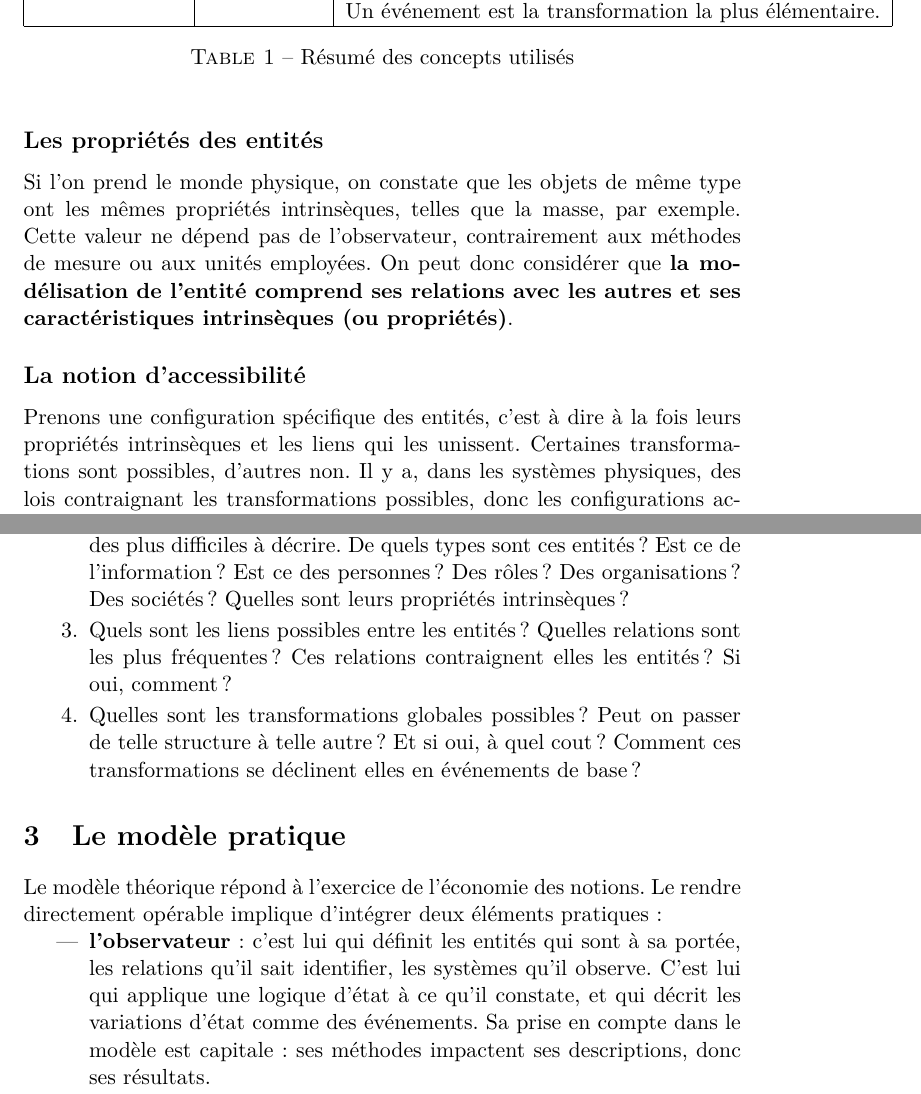
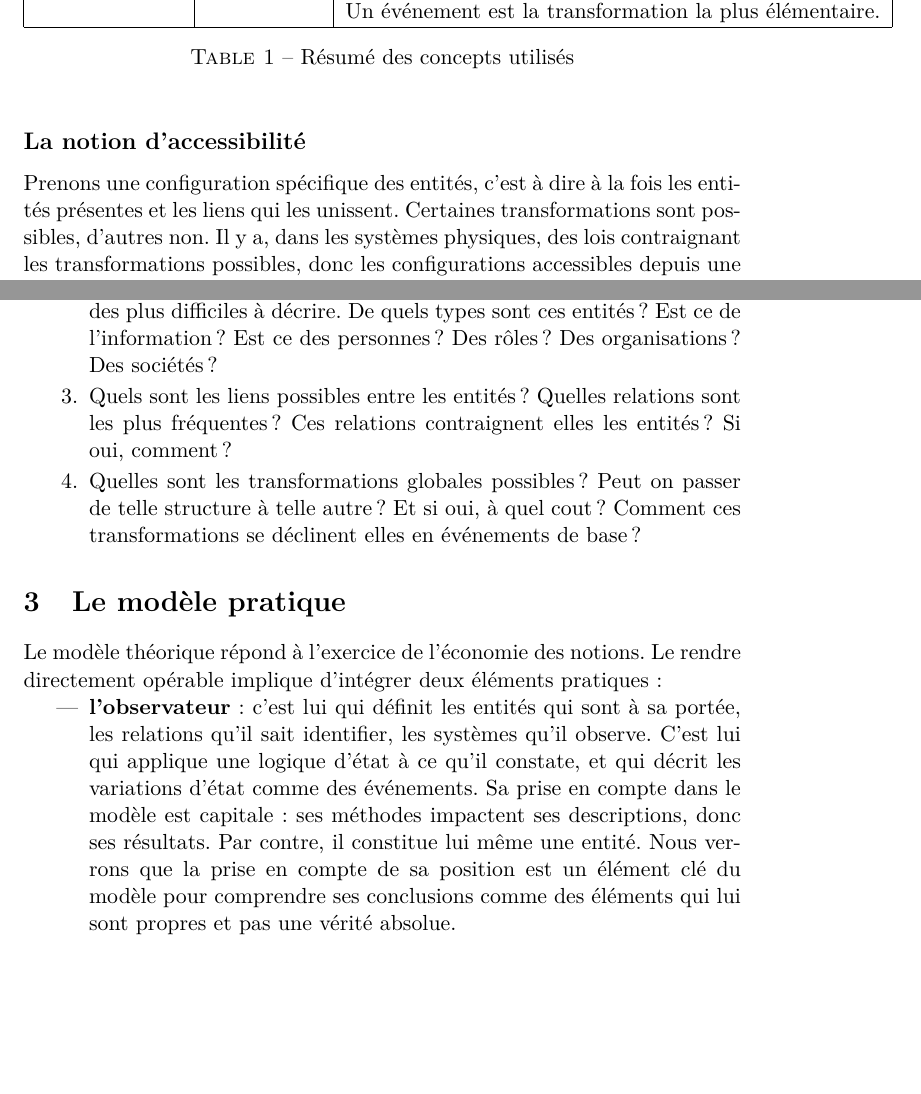
Before and after one commit to zefrenchwan/grimoire, a LaTeX paper (ontologie.tex): two parts of pages 3 and 4 of 10, joined at a grey line, cut so that both start at the same text, the shorter picture padded with empty space. Compiled offline with pdfLaTeX.

Commit message:
no more magic properties

```diff
--- a/ontologie.tex
+++ b/ontologie.tex
@@ -72,13 +73,9 @@
 	\end{table}
 
 
-	\subsection*{Les propriétés des entités}
-
-	Si l'on prend le monde physique, on constate que les objets de même type ont les mêmes propriétés intrinsèques, telles que la masse, par exemple. Cette valeur ne dépend pas de l'observateur, contrairement aux méthodes de mesure ou aux unités employées. On peut donc considérer que \textbf{la modélisation de l'entité comprend ses relations avec les autres et ses caractéristiques intrinsèques (ou propriétés)}.
-
 	\subsection*{La notion d'accessibilité}
 
-	Prenons une configuration spécifique des entités, c'est à dire à la fois leurs propriétés intrinsèques et les liens qui les unissent. Certaines transformations sont possibles, d'autres non. Il y a, dans les systèmes physiques, des lois contraignant les transformations possibles, donc les configurations accessibles depuis une configuration donnée. C'est ce que nous qualifions d'accessibilité.
+	Prenons une configuration spécifique des entités, c'est à dire à la fois les entités présentes et les liens qui les unissent. Certaines transformations sont possibles, d'autres non. Il y a, dans les systèmes physiques, des lois contraignant les transformations possibles, donc les configurations accessibles depuis une configuration donnée. C'est ce que nous qualifions d'accessibilité.
 
 	\begin{definition}
 		Étant données deux configurations d'entités, si l'on peut arriver de la première à la seconde par une transformation, on dira que la seconde est accessible depuis la première. Cette première distinction peut être affinée par des couts en ressources ( par exemple de l'énergie) et des transformations partielles en fonction des ressources investies.
@@ -92,7 +89,7 @@
 	Donnons à présent une heuristique d'usage du modèle. A ce stade, il reste très abstrait, ce qui constitue le prix à payer pour sa généralité. Cependant, pour le rendre plus accessible, il s'agit de procéder en plusieurs temps :
 	\begin{enumerate}
 		\item Quel est la chose modélisée ? Qu'attend t'on du modèle ?
-		\item Quelles sont les composantes de base de ce système ? Si l'on choisit des entités trop microscopiques, le passage du local au global sera des plus difficiles à décrire. De quels types sont ces entités ? Est ce de l'information ? Est ce des personnes ? Des rôles ? Des organisations ? Des sociétés ? Quelles sont leurs propriétés intrinsèques ?
+		\item Quelles sont les composantes de base de ce système ? Si l'on choisit des entités trop microscopiques, le passage du local au global sera des plus difficiles à décrire. De quels types sont ces entités ? Est ce de l'information ? Est ce des personnes ? Des rôles ? Des organisations ? Des sociétés ?
 		\item Quels sont les liens possibles entre les entités ? Quelles relations sont les plus fréquentes ? Ces relations contraignent elles les entités ? Si oui, comment ?
 		\item Quelles sont les transformations globales possibles ? Peut on passer de telle structure à telle autre ? Et si oui, à quel cout ? Comment ces transformations se déclinent elles en événements de base ?
 	\end{enumerate}
@@ -101,7 +98,7 @@
 
 	Le modèle théorique répond à l'exercice de l'économie des notions. Le rendre directement opérable implique d'intégrer deux éléments pratiques :
 	\begin{itemize}
-		\item \textbf{l'observateur} : c'est lui qui définit les entités qui sont à sa portée, les relations qu'il sait identifier, les systèmes qu'il observe. C'est lui qui applique une logique d'état à ce qu'il constate, et qui décrit les variations d'état comme des événements. Sa prise en compte dans le modèle est capitale : ses méthodes impactent ses descriptions, donc ses résultats.
+		\item \textbf{l'observateur} : c'est lui qui définit les entités qui sont à sa portée, les relations qu'il sait identifier, les systèmes qu'il observe. C'est lui qui applique une logique d'état à ce qu'il constate, et qui décrit les variations d'état comme des événements. Sa prise en compte dans le modèle est capitale : ses méthodes impactent ses descriptions, donc ses résultats. Par contre, il constitue lui même une entité. Nous verrons que la prise en compte de sa position est un élément clé du modèle pour comprendre ses conclusions comme des éléments qui lui sont propres et pas une vérité absolue.
 		\item \textbf{la causalité} : elle s'impose à toute analyse à notre niveau. Fondamentalement, la cause précède l'effet. Attention, cependant, à prendre en compte des notions d'interdépendance. Les phénomènes complexes peuvent se lier : l'effet sur l'un devient la cause du changement de l'autre. La logique de l'analyse est donc d'établir ces relations de cause à effet et d'expliquer des liens entre ses observables.
 	\end{itemize}
 
```
Also changed, not shown: ontologie.tex (15 more changed lines).
